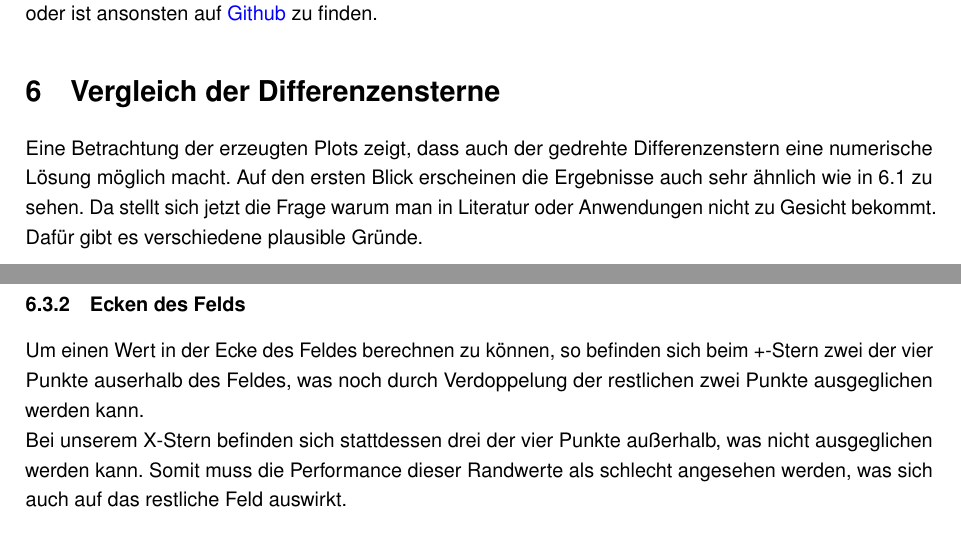
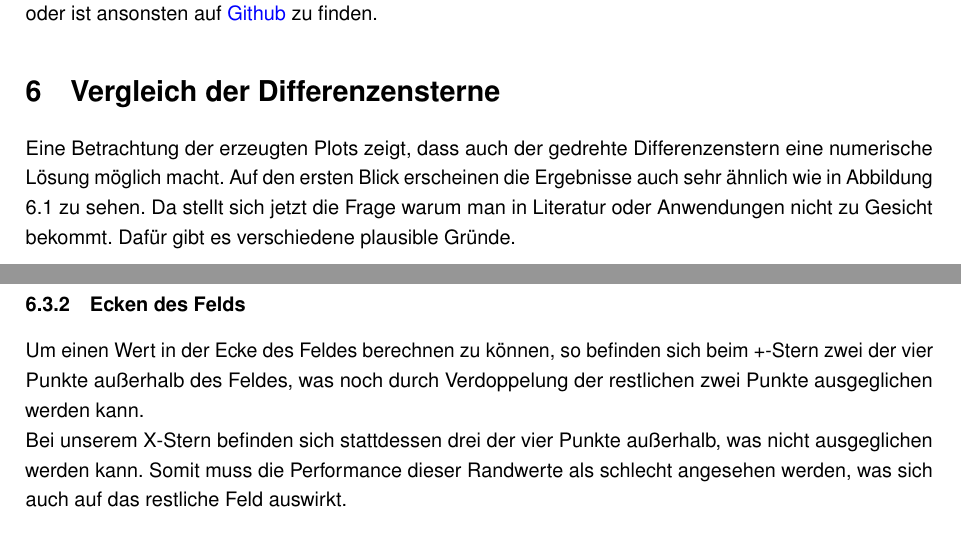
Before and after one commit to FReinwald/Modeling-and-Simulation, a LaTeX document (main.tex): two parts of pages 6 and 8 of 8, joined at a grey line, cut so that both start at the same text. Compiled offline with pdfLaTeX.

Commit message:
final changes

```diff
--- a/main.tex
+++ b/main.tex
@@ -239,7 +239,7 @@ Auch dieser Aspekt lässt sich für beliebige Seiten in ein Python Programm impl
 Ein Python Programm welches die beiden Verfahren vergleicht ist entweder diesem Dokument beigelegt oder ist ansonsten auf \href{https://github.com/FReinwald/Heat-transfer-with-alternative-difference-star}{Github} zu finden.
 
 \section{Vergleich der Differenzensterne}
-Eine Betrachtung der erzeugten Plots zeigt, dass auch der gedrehte Differenzenstern eine numerische Lösung möglich macht. Auf den ersten Blick erscheinen die Ergebnisse auch sehr ähnlich wie in \ref{fig:compare} zu sehen. Da stellt sich jetzt die Frage warum man in Literatur oder Anwendungen nicht zu Gesicht bekommt. Dafür gibt es verschiedene plausible Gründe.
+Eine Betrachtung der erzeugten Plots zeigt, dass auch der gedrehte Differenzenstern eine numerische Lösung möglich macht. Auf den ersten Blick erscheinen die Ergebnisse auch sehr ähnlich wie in Abbildung \ref{fig:compare} zu sehen. Da stellt sich jetzt die Frage warum man in Literatur oder Anwendungen nicht zu Gesicht bekommt. Dafür gibt es verschiedene plausible Gründe.
 \begin{figure}[h]
         \centering
         \includegraphics[width=\textwidth]{bilder/convalt.jpg}
@@ -261,9 +261,9 @@ Im Vergleich zum +-Stern sieht in Abbildung \ref{fig:relative} man beim X-Stern
         \label{fig:relative}
     \end{figure}
 \subsubsection{Abstand der Nachbarpunkte}
-Bei unserem X-förmigen Stern sind die benachbarten Punkte, welche wir zur Berechnung verwenden um ca. 40(\%) weiter vom Zentrum entfernt. Dies ist der Geometrie des Gitters geschuldet. Bei einem Abstand von 1 der Punkte, so ist der Abstand beim +-Stern weiterhin 1, aber beim X-Stern verwenden wir Punkte mit einem Abstand von $\sqrt{2}$.
+Bei unserem X-förmigen Stern sind die benachbarten Punkte, welche wir zur Berechnung verwenden um ca. 40\% weiter vom Zentrum entfernt. Dies ist der Geometrie des Gitters geschuldet. Bei einem Abstand von 1 der Punkte, so ist der Abstand beim +-Stern weiterhin 1, aber beim X-Stern verwenden wir Punkte mit einem Abstand von $\sqrt{2}$.
 \subsubsection{Ecken des Felds}
-Um einen Wert in der Ecke des Feldes berechnen zu können, so befinden sich beim +-Stern zwei der vier Punkte auserhalb des Feldes, was noch durch Verdoppelung der restlichen zwei Punkte ausgeglichen werden kann.\\
+Um einen Wert in der Ecke des Feldes berechnen zu können, so befinden sich beim +-Stern zwei der vier Punkte außerhalb des Feldes, was noch durch Verdoppelung der restlichen zwei Punkte ausgeglichen werden kann.\\
 Bei unserem X-Stern befinden sich stattdessen drei der vier Punkte außerhalb, was nicht ausgeglichen werden kann. Somit muss die Performance dieser Randwerte als schlecht angesehen werden, was sich auch auf das restliche Feld auswirkt.
 \subsection{Fazit}
 Zusammengefasst lässt sich sagen, dass ein gedrehter Differenzenstern zwar ein akzeptables Ergebnis liefert, die herkömmliche Methode aber zu bevorzugen ist und zu Recht deutlich populärer ist.
```
Also changed, not shown: main.tex (2 more changed lines).
